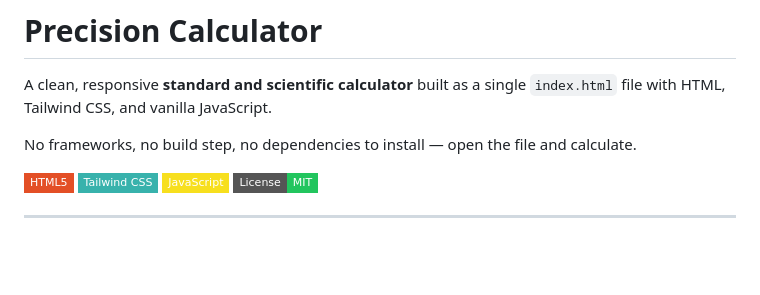
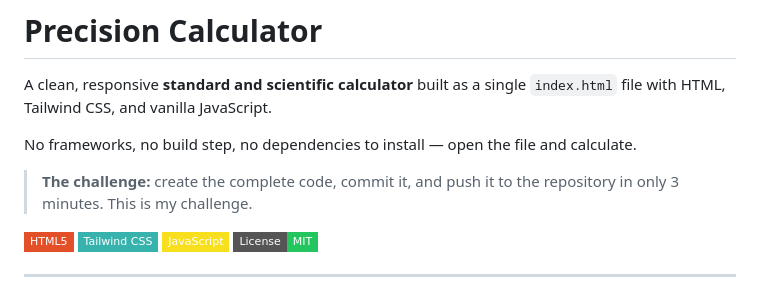
Before and after one commit to muhammadsami987123/precision-calculator, a Markdown page: README.md, the part around the change. Drawn GitHub-style; badges without logos; blank space fills up the shorter version.

Commit message:
docs: add 3-minute build challenge

```diff
--- a/README.md
+++ b/README.md
@@ -3,6 +3,8 @@
 A clean, responsive **standard and scientific calculator** built as a single `index.html` file with HTML, Tailwind CSS, and vanilla JavaScript.
 
 No frameworks, no build step, no dependencies to install — open the file and calculate.
+
+> **The challenge:** create the complete code, commit it, and push it to the repository in only 3 minutes. This is my challenge.
 
 [![HTML5](https://img.shields.io/badge/HTML5-E34F26?style=flat-square&logo=html5&logoColor=white)](https://developer.mozilla.org/en-US/docs/Web/HTML)
 [![Tailwind CSS](https://img.shields.io/badge/Tailwind_CSS-38B2AC?style=flat-square&logo=tailwind-css&logoColor=white)](https://tailwindcss.com/)
```
